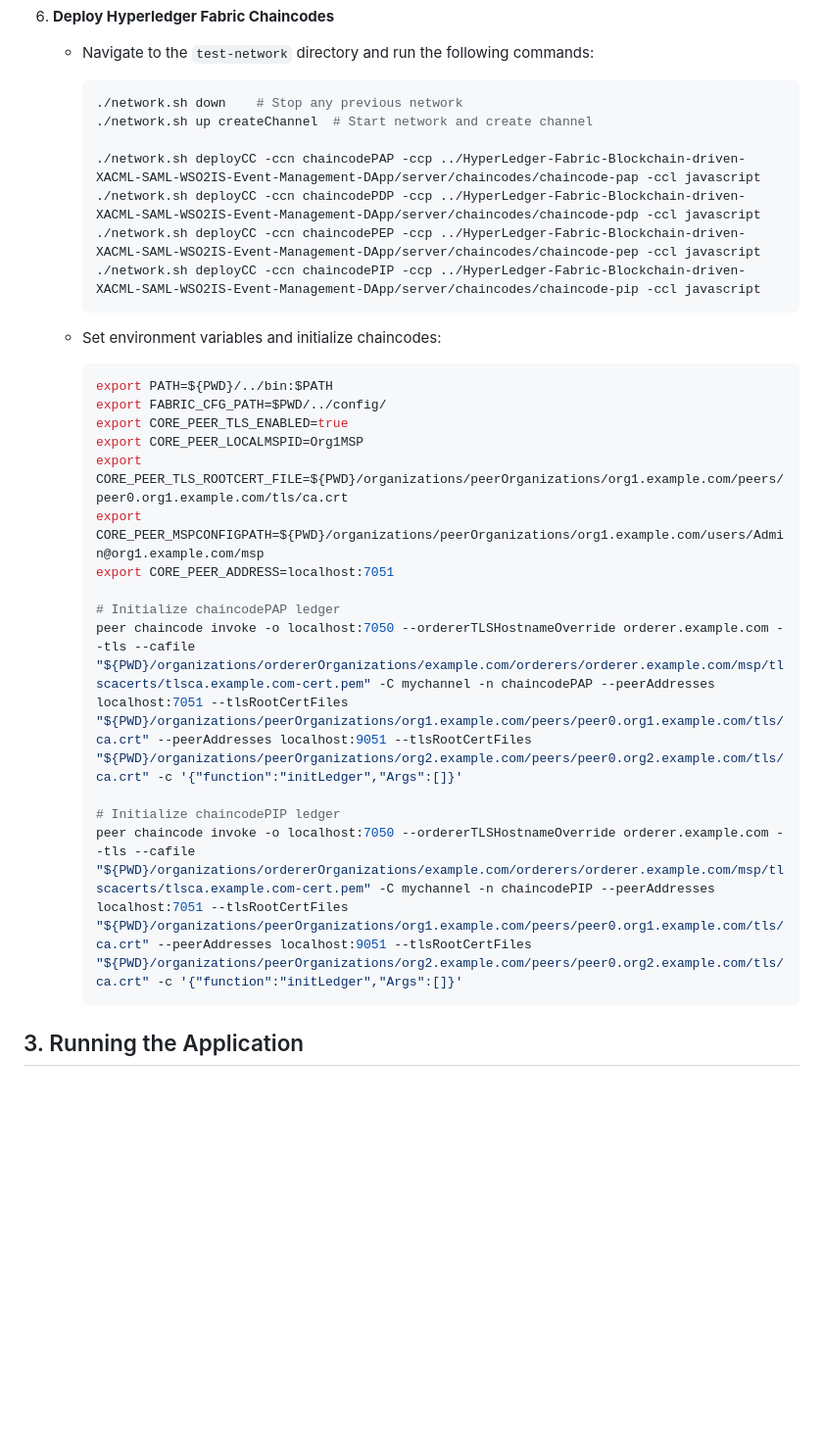
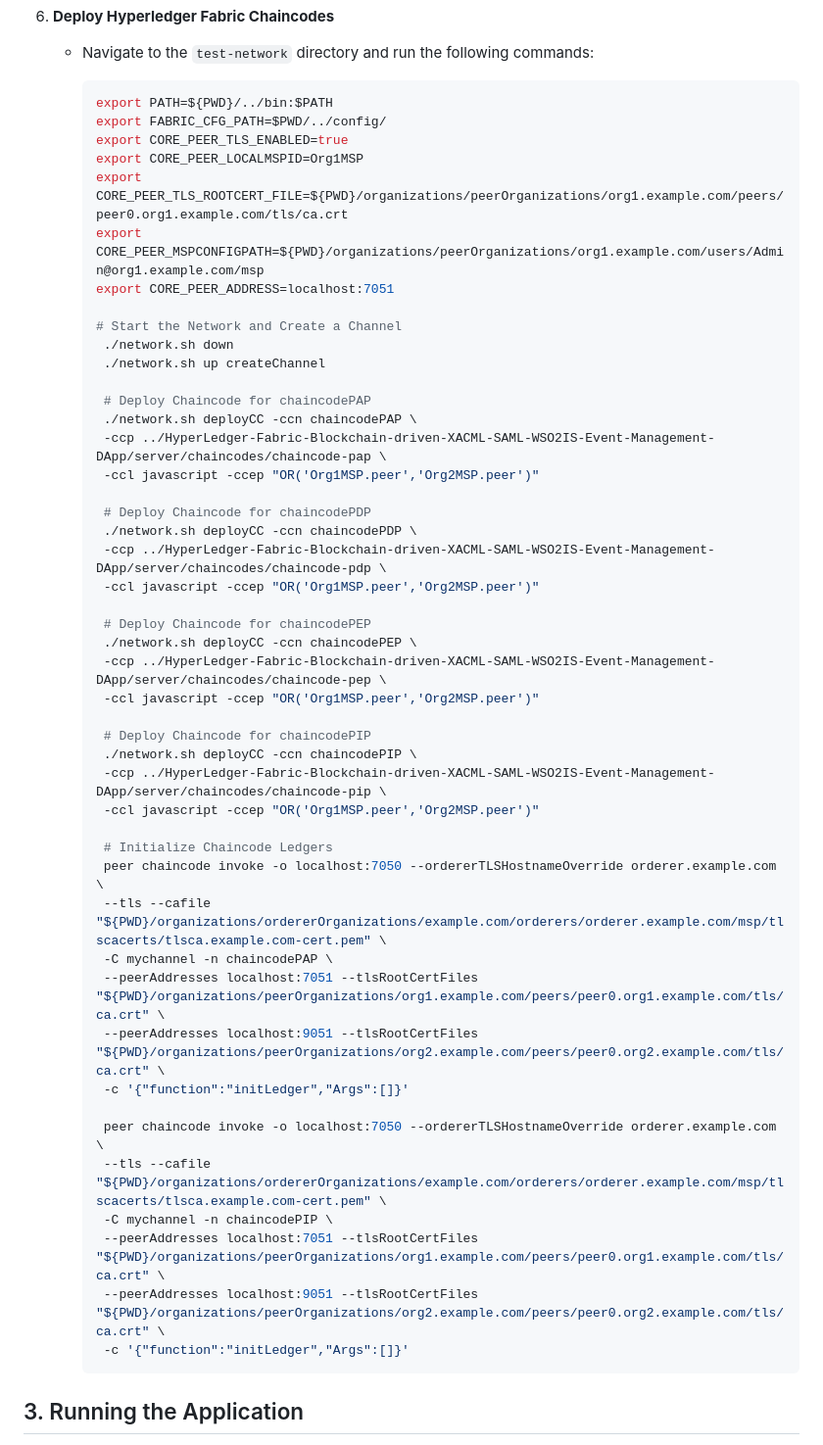
Before and after one commit to Lycanthrope8/HyperLedger-Fabric-Blockchain-driven-XACML-SAML-WSO2IS-Event-Management-DApp, a Markdown page: README.md, the part around the change. Shown: that part at 98% size. GitHub-like rendering; blank space fills up the shorter version.

````diff
--- a/README.md
+++ b/README.md
@@ -157,16 +157,55 @@ This guide provides step-by-step instructions for setting up WSO2 Identity Serve
    - Navigate to the `test-network` directory and run the following commands:
 
      ```bash
-     ./network.sh down    # Stop any previous network
-     ./network.sh up createChannel  # Start network and create channel
+     export PATH=${PWD}/../bin:$PATH
+     export FABRIC_CFG_PATH=$PWD/../config/
+     export CORE_PEER_TLS_ENABLED=true
+     export CORE_PEER_LOCALMSPID=Org1MSP
+     export CORE_PEER_TLS_ROOTCERT_FILE=${PWD}/organizations/peerOrganizations/org1.example.com/peers/peer0.org1.example.com/tls/ca.crt
+     export CORE_PEER_MSPCONFIGPATH=${PWD}/organizations/peerOrganizations/org1.example.com/users/Admin@org1.example.com/msp
+     export CORE_PEER_ADDRESS=localhost:7051
 
-     ./network.sh deployCC -ccn chaincodePAP -ccp ../HyperLedger-Fabric-Blockchain-driven-XACML-SAML-WSO2IS-Event-Management-DApp/server/chaincodes/chaincode-pap -ccl javascript
-     ./network.sh deployCC -ccn chaincodePDP -ccp ../HyperLedger-Fabric-Blockchain-driven-XACML-SAML-WSO2IS-Event-Management-DApp/server/chaincodes/chaincode-pdp -ccl javascript
-     ./network.sh deployCC -ccn chaincodePEP -ccp ../HyperLedger-Fabric-Blockchain-driven-XACML-SAML-WSO2IS-Event-Management-DApp/server/chaincodes/chaincode-pep -ccl javascript
-     ./network.sh deployCC -ccn chaincodePIP -ccp ../HyperLedger-Fabric-Blockchain-driven-XACML-SAML-WSO2IS-Event-Management-DApp/server/chaincodes/chaincode-pip -ccl javascript
+     # Start the Network and Create a Channel
+      ./network.sh down
+      ./network.sh up createChannel
+
+      # Deploy Chaincode for chaincodePAP
+      ./network.sh deployCC -ccn chaincodePAP \
+      -ccp ../HyperLedger-Fabric-Blockchain-driven-XACML-SAML-WSO2IS-Event-Management-DApp/server/chaincodes/chaincode-pap \
+      -ccl javascript -ccep "OR('Org1MSP.peer','Org2MSP.peer')"
+
+      # Deploy Chaincode for chaincodePDP
+      ./network.sh deployCC -ccn chaincodePDP \
+      -ccp ../HyperLedger-Fabric-Blockchain-driven-XACML-SAML-WSO2IS-Event-Management-DApp/server/chaincodes/chaincode-pdp \
+      -ccl javascript -ccep "OR('Org1MSP.peer','Org2MSP.peer')"
+
+      # Deploy Chaincode for chaincodePEP
+      ./network.sh deployCC -ccn chaincodePEP \
+      -ccp ../HyperLedger-Fabric-Blockchain-driven-XACML-SAML-WSO2IS-Event-Management-DApp/server/chaincodes/chaincode-pep \
+      -ccl javascript -ccep "OR('Org1MSP.peer','Org2MSP.peer')"
+
+      # Deploy Chaincode for chaincodePIP
+      ./network.sh deployCC -ccn chaincodePIP \
+      -ccp ../HyperLedger-Fabric-Blockchain-driven-XACML-SAML-WSO2IS-Event-Management-DApp/server/chaincodes/chaincode-pip \
+      -ccl javascript -ccep "OR('Org1MSP.peer','Org2MSP.peer')"
+
+      # Initialize Chaincode Ledgers
+      peer chaincode invoke -o localhost:7050 --ordererTLSHostnameOverride orderer.example.com \
+      --tls --cafile "${PWD}/organizations/ordererOrganizations/example.com/orderers/orderer.example.com/msp/tlscacerts/tlsca.example.com-cert.pem" \
+      -C mychannel -n chaincodePAP \
+      --peerAddresses localhost:7051 --tlsRootCertFiles "${PWD}/organizations/peerOrganizations/org1.example.com/peers/peer0.org1.example.com/tls/ca.crt" \
+      --peerAddresses localhost:9051 --tlsRootCertFiles "${PWD}/organizations/peerOrganizations/org2.example.com/peers/peer0.org2.example.com/tls/ca.crt" \
+      -c '{"function":"initLedger","Args":[]}'
+
+      peer chaincode invoke -o localhost:7050 --ordererTLSHostnameOverride orderer.example.com \
+      --tls --cafile "${PWD}/organizations/ordererOrganizations/example.com/orderers/orderer.example.com/msp/tlscacerts/tlsca.example.com-cert.pem" \
+      -C mychannel -n chaincodePIP \
+      --peerAddresses localhost:7051 --tlsRootCertFiles "${PWD}/organizations/peerOrganizations/org1.example.com/peers/peer0.org1.example.com/tls/ca.crt" \
+      --peerAddresses localhost:9051 --tlsRootCertFiles "${PWD}/organizations/peerOrganizations/org2.example.com/peers/peer0.org2.example.com/tls/ca.crt" \
+      -c '{"function":"initLedger","Args":[]}'
      ```
 
-   - Set environment variables and initialize chaincodes:
+   <!--- - Set environment variables and initialize chaincodes:
 
      ```bash
      export PATH=${PWD}/../bin:$PATH
@@ -182,7 +221,7 @@ This guide provides step-by-step instructions for setting up WSO2 Identity Serve
 
      # Initialize chaincodePIP ledger
      peer chaincode invoke -o localhost:7050 --ordererTLSHostnameOverride orderer.example.com --tls --cafile "${PWD}/organizations/ordererOrganizations/example.com/orderers/orderer.example.com/msp/tlscacerts/tlsca.example.com-cert.pem" -C mychannel -n chaincodePIP --peerAddresses localhost:7051 --tlsRootCertFiles "${PWD}/organizations/peerOrganizations/org1.example.com/peers/peer0.org1.example.com/tls/ca.crt" --peerAddresses localhost:9051 --tlsRootCertFiles "${PWD}/organizations/peerOrganizations/org2.example.com/peers/peer0.org2.example.com/tls/ca.crt" -c '{"function":"initLedger","Args":[]}'
-     ```
+     ``` --->
 
 ## 3. Running the Application
 
````
